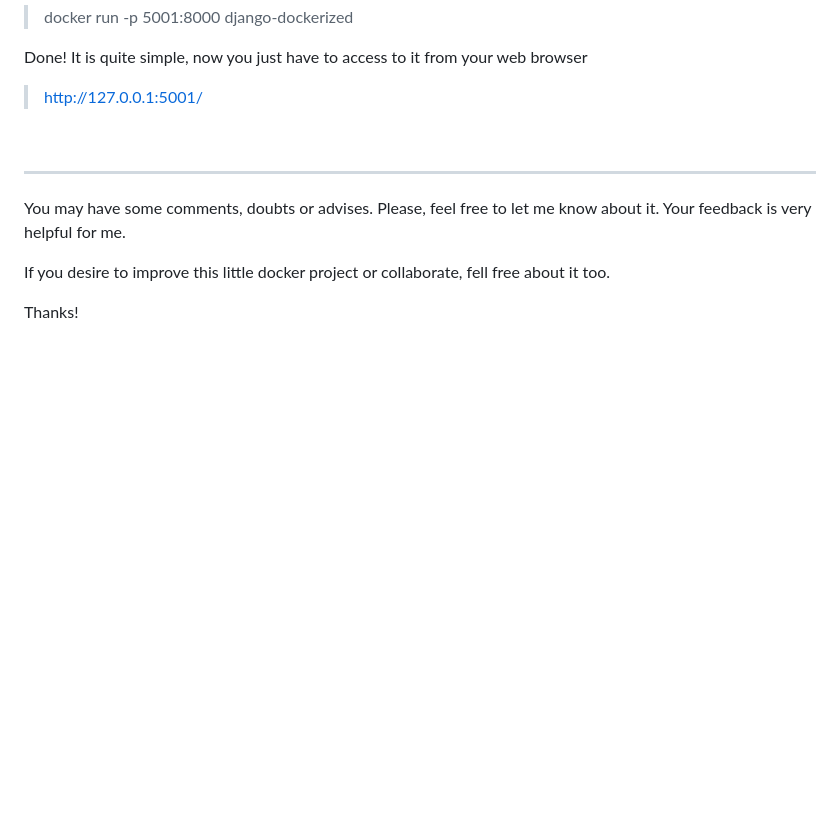
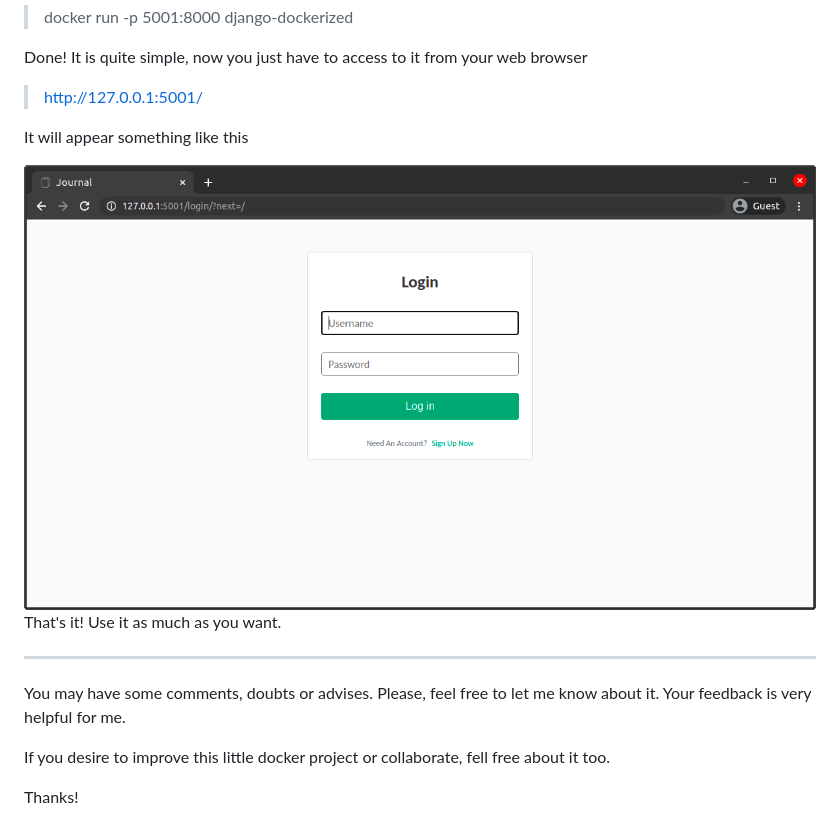
Before and after one commit to samuelpat/dockerize-not-known-project, a Markdown page: README.md, the part around the change. GitHub-like rendering; pictures changed too: login-example.png (added); blank space fills up the shorter version.

Commit message:
add a img example

```diff
--- a/README.md
+++ b/README.md
@@ -23,6 +23,11 @@ Run your cointainer publishing the app port in order to access to it externally
 
 > http://127.0.0.1:5001/
 
+It will appear something like this
+
+<img src="login-example.png">
+
+That's it! Use it as much as you want.
 <br>
 
 -----
```
